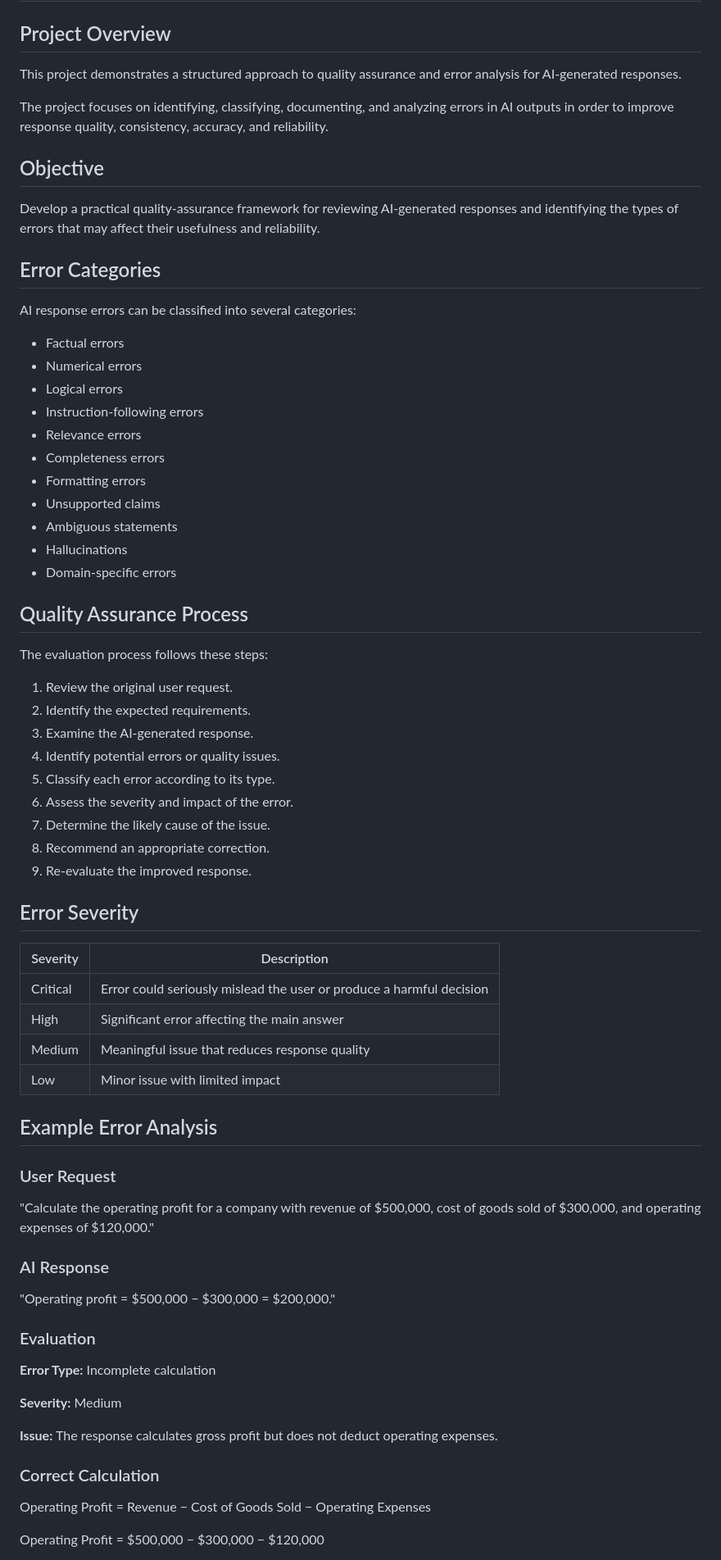
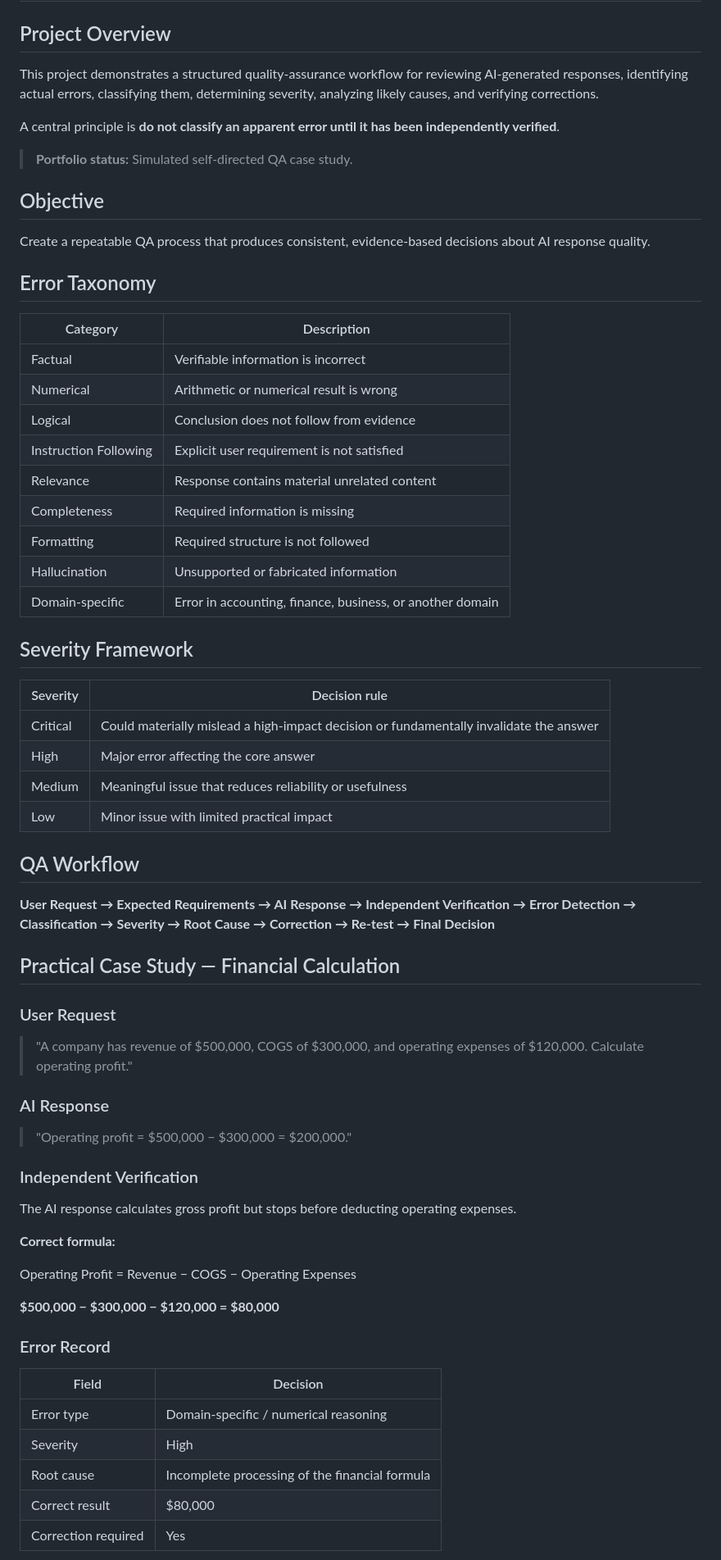
Before and after one commit to MohamedAldirawi/ai-trainer-portfolio, a Markdown page: projects/10-ai-quality-assurance-error-analysis.md, the part around one of its changes. Shown at 82% size. GitHub-like rendering.

Commit message:
Strengthen AI quality assurance and error analysis

```diff
--- a/projects/10-ai-quality-assurance-error-analysis.md
+++ b/projects/10-ai-quality-assurance-error-analysis.md
@@ -2,74 +2,70 @@
 
 ## Project Overview
 
-This project demonstrates a structured approach to quality assurance and error analysis for AI-generated responses.
+This project demonstrates a structured quality-assurance workflow for reviewing AI-generated responses, identifying actual errors, classifying them, determining severity, analyzing likely causes, and verifying corrections.
 
-The project focuses on identifying, classifying, documenting, and analyzing errors in AI outputs in order to improve response quality, consistency, accuracy, and reliability.
+A central principle is **do not classify an apparent error until it has been independently verified**.
+
+> **Portfolio status:** Simulated self-directed QA case study.
 
 ## Objective
 
-Develop a practical quality-assurance framework for reviewing AI-generated responses and identifying the types of errors that may affect their usefulness and reliability.
+Create a repeatable QA process that produces consistent, evidence-based decisions about AI response quality.
 
-## Error Categories
+## Error Taxonomy
 
-AI response errors can be classified into several categories:
+| Category | Description |
+|---|---|
+| Factual | Verifiable information is incorrect |
+| Numerical | Arithmetic or numerical result is wrong |
+| Logical | Conclusion does not follow from evidence |
+| Instruction Following | Explicit user requirement is not satisfied |
+| Relevance | Response contains material unrelated content |
+| Completeness | Required information is missing |
+| Formatting | Required structure is not followed |
+| Hallucination | Unsupported or fabricated information |
+| Domain-specific | Error in accounting, finance, business, or another domain |
 
-- Factual errors
-- Numerical errors
-- Logical errors
-- Instruction-following errors
-- Relevance errors
-- Completeness errors
-- Formatting errors
-- Unsupported claims
-- Ambiguous statements
-- Hallucinations
-- Domain-specific errors
+## Severity Framework
 
-## Quality Assurance Process
+| Severity | Decision rule |
+|---|---|
+| Critical | Could materially mislead a high-impact decision or fundamentally invalidate the answer |
+| High | Major error affecting the core answer |
+| Medium | Meaningful issue that reduces reliability or usefulness |
+| Low | Minor issue with limited practical impact |
 
-The evaluation process follows these steps:
+## QA Workflow
 
-1. Review the original user request.
-2. Identify the expected requirements.
-3. Examine the AI-generated response.
-4. Identify potential errors or quality issues.
-5. Classify each error according to its type.
-6. Assess the severity and impact of the error.
-7. Determine the likely cause of the issue.
-8. Recommend an appropriate correction.
-9. Re-evaluate the improved response.
+**User Request → Expected Requirements → AI Response → Independent Verification → Error Detection → Classification → Severity → Root Cause → Correction → Re-test → Final Decision**
 
-## Error Severity
-
-| Severity | Description |
-|---|---|
-| Critical | Error could seriously mislead the user or produce a harmful decision |
-| High | Significant error affecting the main answer |
-| Medium | Meaningful issue that reduces response quality |
-| Low | Minor issue with limited impact |
-
-## Example Error Analysis
+## Practical Case Study — Financial Calculation
 
 ### User Request
 
-"Calculate the operating profit for a company with revenue of $500,000, cost of goods sold of $300,000, and operating expenses of $120,000."
+> "A company has revenue of $500,000, COGS of $300,000, and operating expenses of $120,000. Calculate operating profit."
 
 ### AI Response
 
-"Operating profit = $500,000 − $300,000 = $200,000."
+> "Operating profit = $500,000 − $300,000 = $200,000."
 
-### Evaluation
+### Independent Verification
 
-**Error Type:** Incomplete calculation
+The AI response calculates gross profit but stops before deducting operating expenses.
 
-**Severity:** Medium
+**Correct formula:**
 
-**Issue:** The response calculates gross profit but does not deduct operating expenses.
+Operating Profit = Revenue − COGS − Operating Expenses
 
-### Correct Calculation
+**$500,000 − $300,000 − $120,000 = $80,000**
 
-Operating Profit = Revenue − Cost of Goods Sold − Operating Expenses
+### Error Record
 
-Operating Profit = $500,000 − $300,000 − $120,000
+| Field | Decision |
+|---|---|
+| Error type | Domain-specific / numerical reasoning |
+| Severity | High |
+| Root cause | Incomplete processing of the financial formula |
+| Correct result | $80,000 |
+| Correction required | Yes |
 
```
Also changed, not shown: other parts of projects/10-ai-quality-assurance-error-analysis.md (+75 -146 lines).
